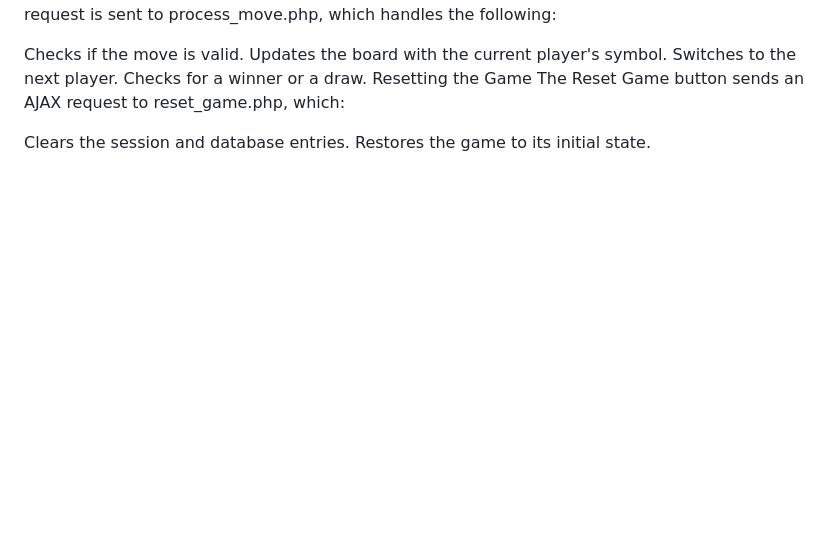
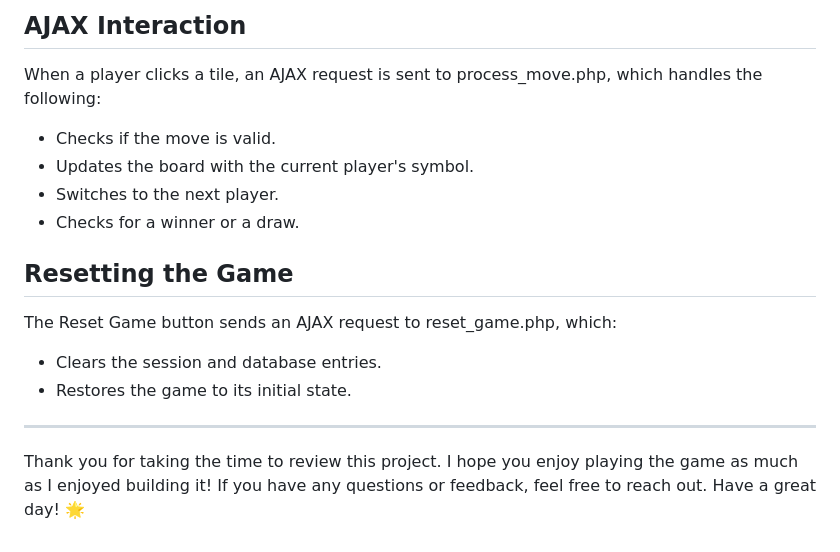
Before and after one commit to AshutoshKharat/new-tic-tac-toe, a Markdown page: README.md, the part around one of its changes. Drawn GitHub-style; blank space fills up the shorter version.

```diff
--- a/README.md
+++ b/README.md
@@ -99,11 +98,15 @@ AJAX Interaction
+## AJAX Interaction
 When a player clicks a tile, an AJAX request is sent to process_move.php, which handles the following:
 
-Checks if the move is valid.
-Updates the board with the current player's symbol.
-Switches to the next player.
-Checks for a winner or a draw.
-Resetting the Game
+- Checks if the move is valid.
+- Updates the board with the current player's symbol.
+- Switches to the next player.
+- Checks for a winner or a draw.
+
+## Resetting the Game
 The Reset Game button sends an AJAX request to reset_game.php, which:
+- Clears the session and database entries.
+- Restores the game to its initial state.
 
-Clears the session and database entries.
-Restores the game to its initial state.
+---
+Thank you for taking the time to review this project. I hope you enjoy playing the game as much as I enjoyed building it! If you have any questions or feedback, feel free to reach out. Have a great day! 🌟
```
Also changed, not shown: other parts of README.md (+81 -82 lines).
